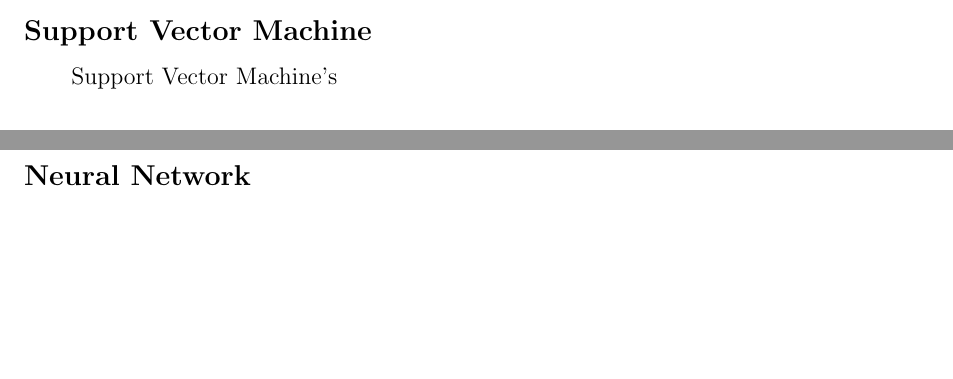
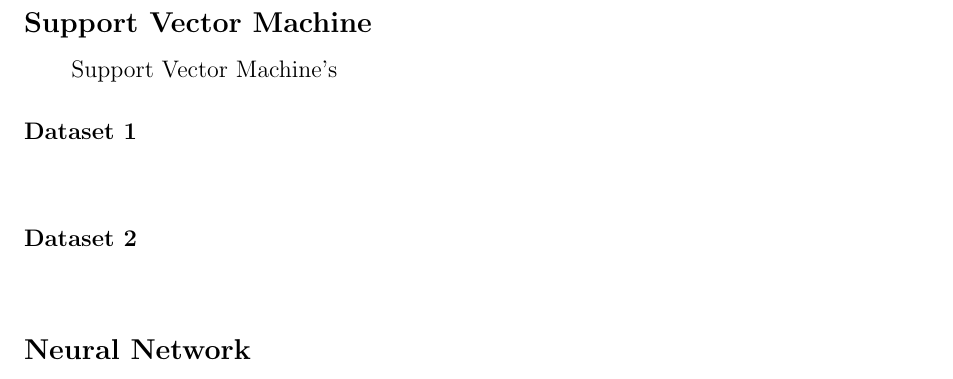
Before and after one commit to mpomery/CITS3401, a LaTeX document (project2/report/CITS3401Project2.tex): two parts of pages 2 and 3 of 4 before the commit and part of page 3 of 4 after it, the two joined at a grey line, cut so that both start at the same text, the shorter picture padded with empty space. Compiled offline with pdfLaTeX.

Commit message:
It's going to be multiple pages :D

```diff
--- a/project2/report/CITS3401Project2.tex
+++ b/project2/report/CITS3401Project2.tex
@@ -75,7 +76,13 @@ In Weka, we used
 
 \subsubsection*{Dataset 2}
+\paragraph \indent
 
 \subsection*{Support Vector Machine}
 \paragraph \indent
 Support Vector Machine's
 
+\subsubsection*{Dataset 1}
+\paragraph \indent
+
+\subsubsection*{Dataset 2}
+\paragraph \indent
@@ -85,2 +98,3 @@ Support Vector Machine's
 
 \section*{Results}
+\paragraph \indent
```
Also changed, not shown: project2/report/CITS3401Project2.pdf, project2/report/CITS3401Project2.tex (8 more changed lines).
